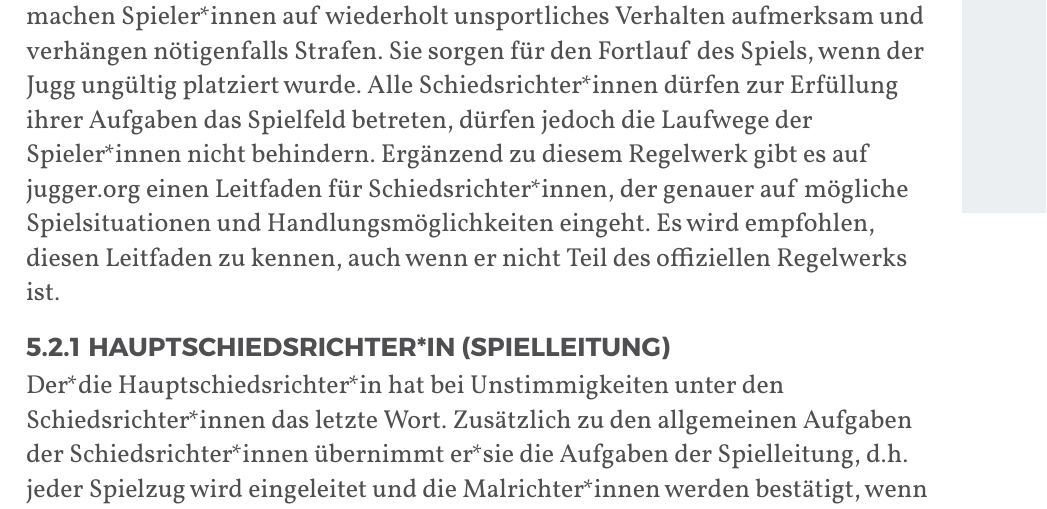
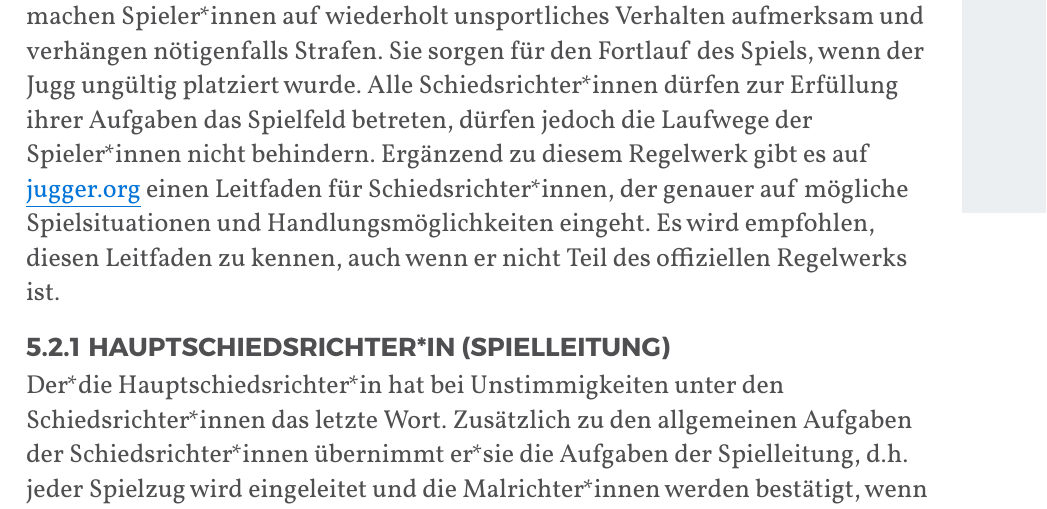
Before and after one commit to JuggerGermany/Regelwerk, a Typst document (typst/regelwerk.typ, which reads typst/spielhelferinnen/schiedsrichterinnen.typ): part of page 31 of 33, cut so that both start at the same text. Compiled offline with Typst 0.15.

Commit message:
mark link

```diff
--- a/typst/spielhelferinnen/schiedsrichterinnen.typ
+++ b/typst/spielhelferinnen/schiedsrichterinnen.typ
@@ -1,4 +1,6 @@
 #let title = "Schiedsrichter*innen"
+#show link: set text(fill: blue)
+#show link: underline
 
 Jedes offizielle Juggerspiel wird von mindestens vier Schiedsrichter*innen begleitet: Hauptschiedsrichter*in, Nebenschiedsrichter*in und zwei Malrichter*innen.
 Alle Schiedsrichter*innen haben die Aufgabe, den Spielregeln Geltung zu verschaffen und dafür Sorge zu tragen, dass die Sicherheit aller Spieler*innen gewährleistet ist.
```
